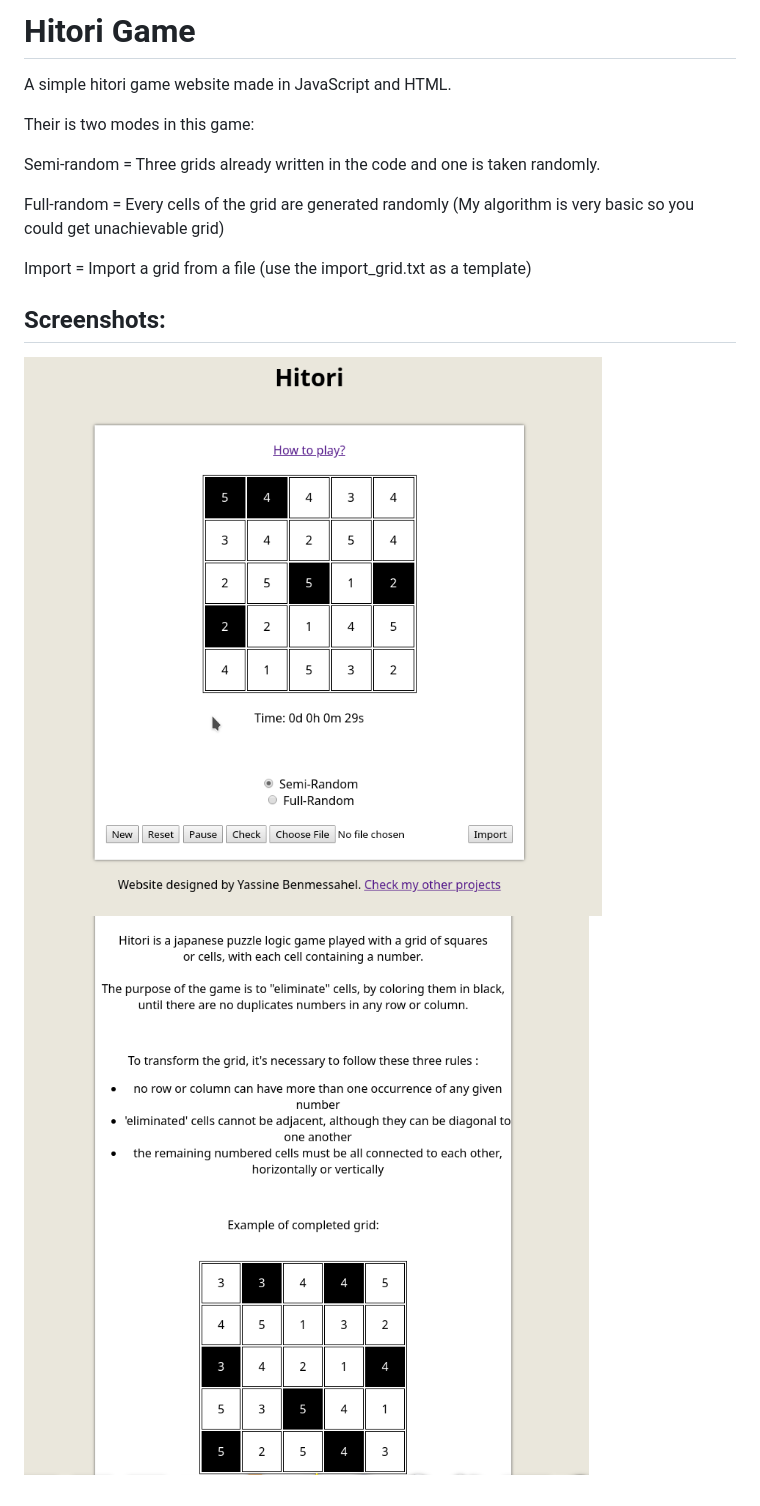
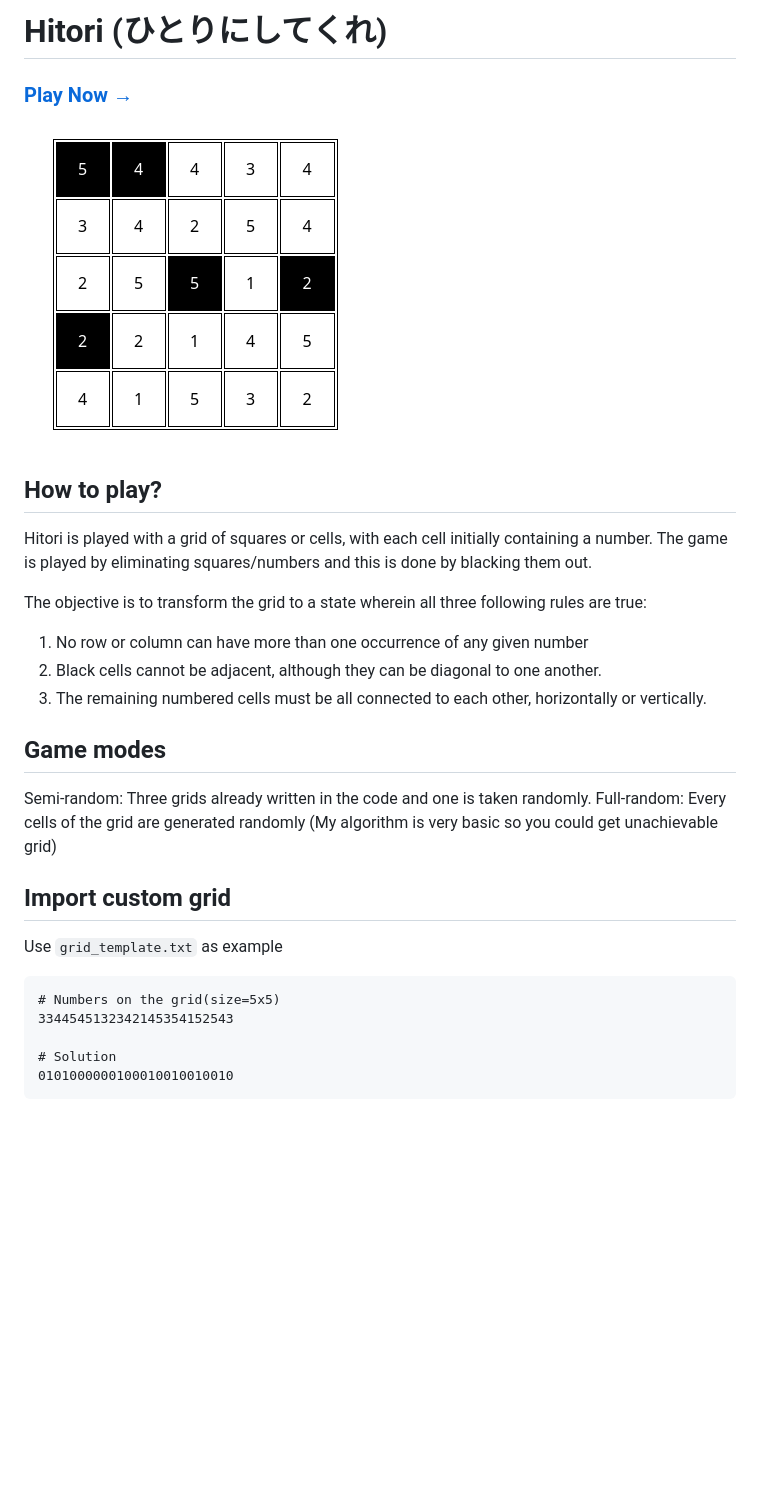
Before and after one commit to m4d4rchy/hitori, a Markdown page: README.md, the part around the change. Rendered like a GitHub page; pictures changed too: img/1.png (added), screenshots/1.png (deleted), screenshots/2.png (deleted); blank space fills up the shorter version.

Commit message:
Rewriting README

````diff
--- a/README.md
+++ b/README.md
@@ -1,15 +1,35 @@
-# Hitori Game
+Hitori (ひとりにしてくれ)
+========
 
-A simple hitori game website made in JavaScript and HTML.
+### [Play Now &rarr;](https://m4d4rchy.github.io/hitori/)
 
-Their is two modes in this game:
+![](img/1.png)
 
-Semi-random = Three grids already written in the code and one is taken randomly.
 
-Full-random = Every cells of the grid are generated randomly (My algorithm is very basic so you could get unachievable grid)
+How to play?
+------------------
+Hitori is played with a grid of squares or cells, with each cell initially containing a number. The game is played by eliminating squares/numbers and this is done by blacking them out.
 
-Import = Import a grid from a file (use the import_grid.txt as a template)
+The objective is to transform the grid to a state wherein all three following rules are true:
 
-## Screenshots:
-![](screenshots/1.png)
-![](screenshots/2.png)
+1. No row or column can have more than one occurrence of any given number
+2. Black cells cannot be adjacent, although they can be diagonal to one another.
+3. The remaining numbered cells must be all connected to each other, horizontally or vertically.
+
+
+Game modes
+------------------
+Semi-random: Three grids already written in the code and one is taken randomly.
+Full-random: Every cells of the grid are generated randomly (My algorithm is very basic so you could get unachievable grid)
+
+Import custom grid
+------------------
+Use ```grid_template.txt``` as example
+
+```
+# Numbers on the grid(size=5x5)
+3344545132342145354152543
+
+# Solution
+0101000000100010010010010
+```
````
Also changed, not shown: 2 other files.
